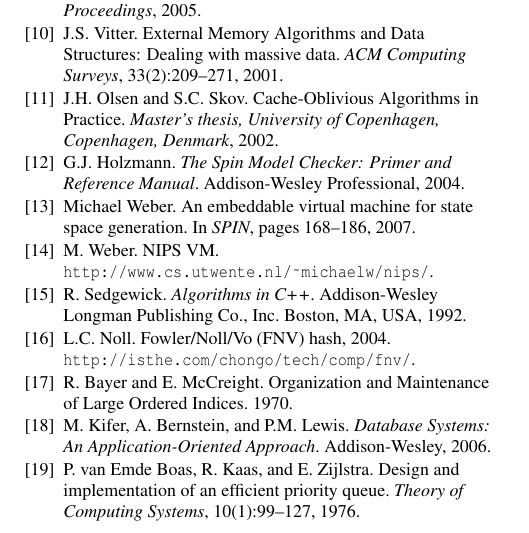
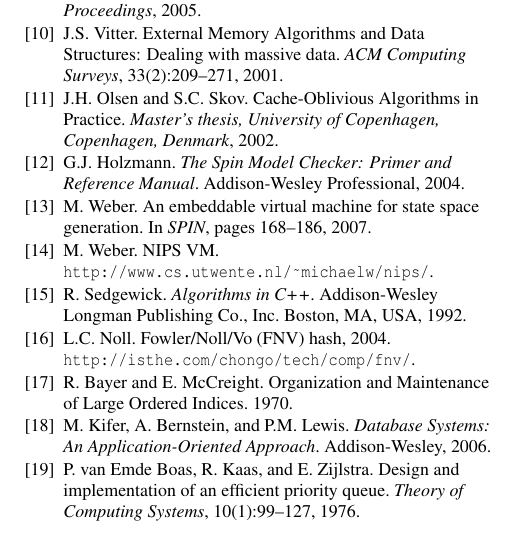
Before and after one commit to maksverver/BSc, a LaTeX paper (paper/paper.tex, which reads paper/paper.bib): part of one column of page 9 of 10, cut so that both start at the same text. Compiled offline with pdfLaTeX.

Commit message:
Some final fixes.

```diff
--- a/paper/paper.bib
+++ b/paper/paper.bib
@@ -103,7 +103,7 @@
 }
 
 @inproceedings{weber2007evm,
-  author    = {Michael Weber},
+  author    = {M. Weber},
   title     = {An Embeddable Virtual Machine for State Space Generation},
   booktitle = {SPIN},
   year      = {2007},
```
Also changed, not shown: paper/paper.tex (+1 -1 lines).
